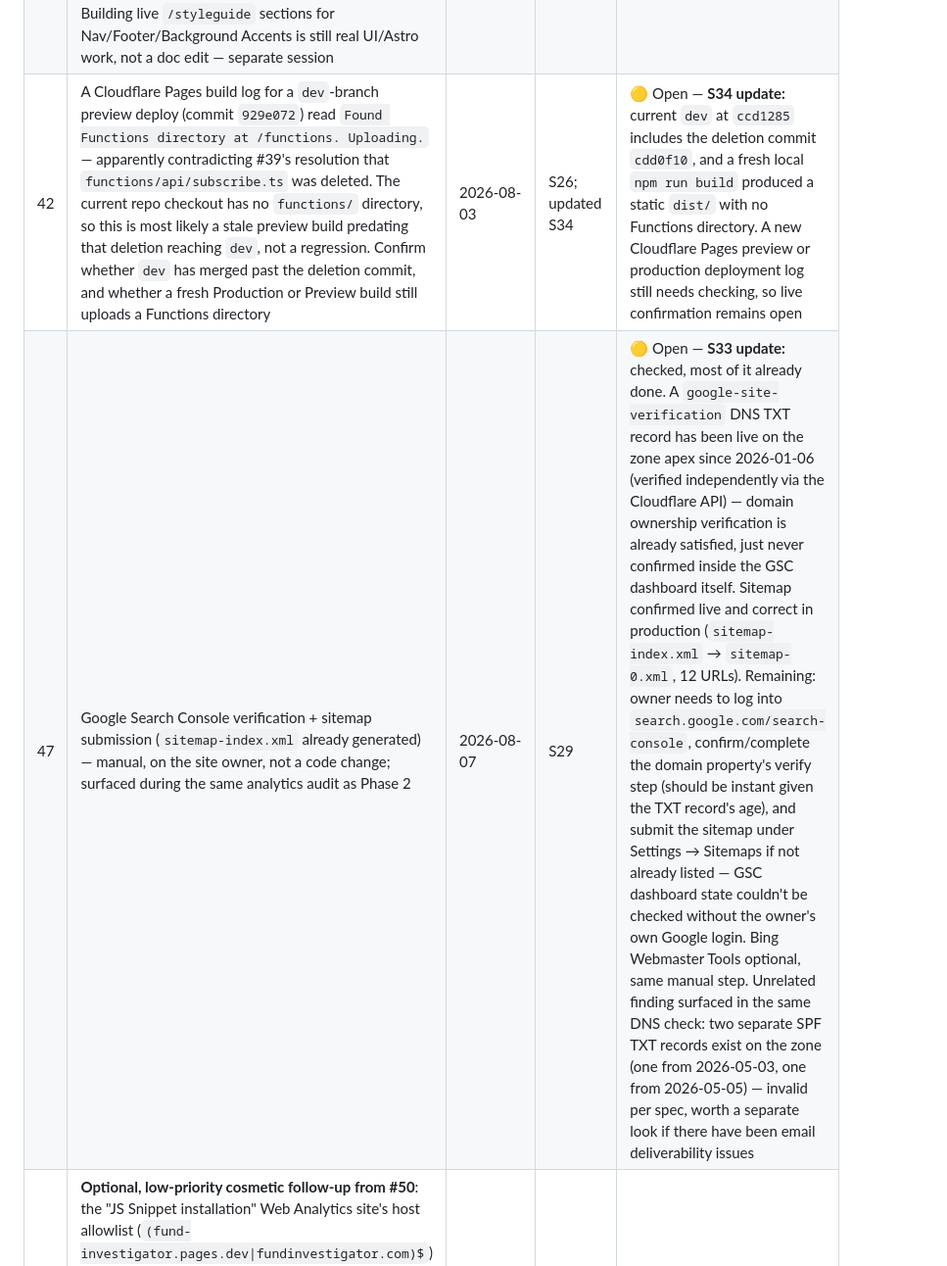
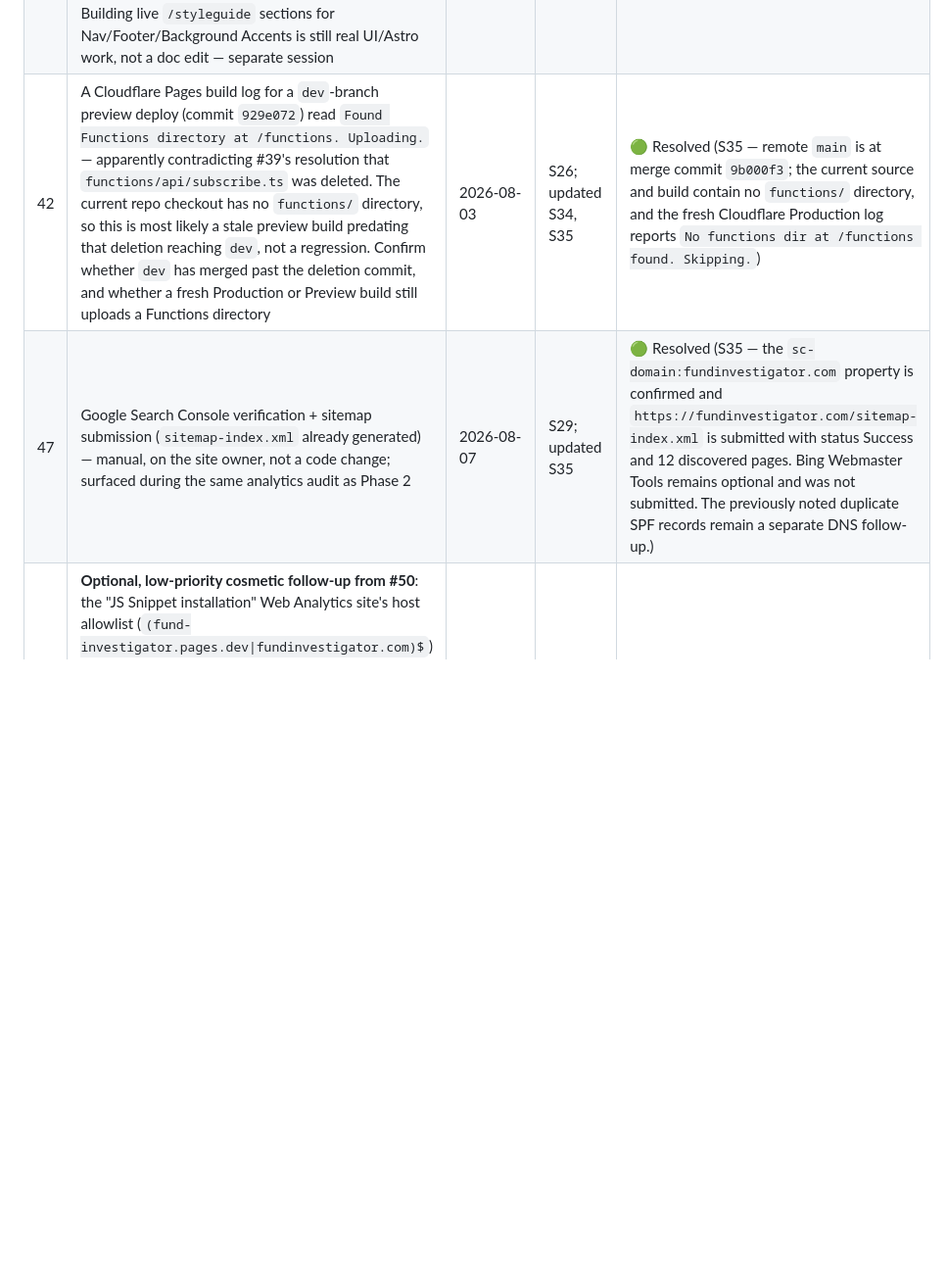
Before and after one commit to raro123/fund-investigator, a Markdown page: docs/project_log.md, the part around one of its changes. Shown at 98% size. GitHub-like rendering; blank space fills up the shorter version.

```diff
--- a/docs/project_log.md
+++ b/docs/project_log.md
@@ -81,8 +98,8 @@ paid research.
 | 35 | Verify the Deepdive showcase walkthrough on a real Safari device. Chrome selects the most efficient format and never exercises the fallback Safari would use; the fallback decodes correctly offline but has not been confirmed playing in the browser | 2026-08-03 | S22 | 🟡 Open |
 | 36 | The showcase walkthrough closes on a `deepdive.fundinvestigator.com` watermark card, which is redundant when the reel plays on our own site. Harmless, but removing it requires re-rendering in the `brand_promo` project rather than a change in this repository | 2026-08-03 | S22 | 🟡 Open |
 | 41 | Extend `/styleguide` to visually cover page-composition patterns it currently doesn't show: Navigation, Footer, Background Accents (the hero/Why-FI radial gradient), and Section Labels. **Updated:** Deepdive App Mockup and Email Input dropped from this list — both describe UI that no longer exists; moved into `style_spec.md`'s "What Was Deliberately Excluded" log instead. Navigation, Footer, and Section Spacing had also drifted from the live implementation — `style_spec.md` now points at the owning component file instead of restating values. Building live `/styleguide` sections for Nav/Footer/Background Accents is still real UI/Astro work, not a doc edit — separate session | 2026-08-03 | S24 | 🟡 Open |
-| 42 | A Cloudflare Pages build log for a `dev`-branch preview deploy (commit `929e072`) read `Found Functions directory at /functions. Uploading.` — apparently contradicting #39's resolution that `functions/api/subscribe.ts` was deleted. The current repo checkout has no `functions/` directory, so this is most likely a stale preview build predating that deletion reaching `dev`, not a regression. Confirm whether `dev` has merged past the deletion commit, and whether a fresh Production or Preview build still uploads a Functions directory | 2026-08-03 | S26; updated S34 | 🟡 Open — **S34 update:** current `dev` at `ccd1285` includes the deletion commit `cdd0f10`, and a fresh local `npm run build` produced a static `dist/` with no Functions directory. A new Cloudflare Pages preview or production deployment log still needs checking, so live confirmation remains open |
-| 47 | Google Search Console verification + sitemap submission (`sitemap-index.xml` already generated) — manual, on the site owner, not a code change; surfaced during the same analytics audit as Phase 2 | 2026-08-07 | S29 | 🟡 Open — **S33 update:** checked, most of it already done. A `google-site-verification` DNS TXT record has been live on the zone apex since 2026-01-06 (verified independently via the Cloudflare API) — domain ownership verification is already satisfied, just never confirmed inside the GSC dashboard itself. Sitemap confirmed live and correct in production (`sitemap-index.xml` → `sitemap-0.xml`, 12 URLs). Remaining: owner needs to log into `search.google.com/search-console`, confirm/complete the domain property's verify step (should be instant given the TXT record's age), and submit the sitemap under Settings → Sitemaps if not already listed — GSC dashboard state couldn't be checked without the owner's own Google login. Bing Webmaster Tools optional, same manual step. Unrelated finding surfaced in the same DNS check: two separate SPF TXT records exist on the zone (one from 2026-05-03, one from 2026-05-05) — invalid per spec, worth a separate look if there have been email deliverability issues |
+| 42 | A Cloudflare Pages build log for a `dev`-branch preview deploy (commit `929e072`) read `Found Functions directory at /functions. Uploading.` — apparently contradicting #39's resolution that `functions/api/subscribe.ts` was deleted. The current repo checkout has no `functions/` directory, so this is most likely a stale preview build predating that deletion reaching `dev`, not a regression. Confirm whether `dev` has merged past the deletion commit, and whether a fresh Production or Preview build still uploads a Functions directory | 2026-08-03 | S26; updated S34, S35 | 🟢 Resolved (S35 — remote `main` is at merge commit `9b000f3`; the current source and build contain no `functions/` directory, and the fresh Cloudflare Production log reports `No functions dir at /functions found. Skipping.`) |
+| 47 | Google Search Console verification + sitemap submission (`sitemap-index.xml` already generated) — manual, on the site owner, not a code change; surfaced during the same analytics audit as Phase 2 | 2026-08-07 | S29; updated S35 | 🟢 Resolved (S35 — the `sc-domain:fundinvestigator.com` property is confirmed and `https://fundinvestigator.com/sitemap-index.xml` is submitted with status Success and 12 discovered pages. Bing Webmaster Tools remains optional and was not submitted. The previously noted duplicate SPF records remain a separate DNS follow-up.) |
 | 51 | **Optional, low-priority cosmetic follow-up from #50**: the "JS Snippet installation" Web Analytics site's host allowlist (`(fund-investigator.pages.dev\|fundinvestigator.com)$`) doesn't cover preview-branch subdomains like `dev.fund-investigator.pages.dev`, so its beacon 404s there — browser console noise only on preview deploys, does not affect production. Widening the host pattern would fix it, but doing this via the API hits the same wall discovered in #50: the connected Cloudflare API token can read Pages/Web-Analytics config but cannot write it (confirmed via the failed `PATCH` in #50) — would need either a manual dashboard edit or a token-permission upgrade (Account → Cloudflare Pages → Edit) first | 2026-08-07 | S31 | 🟡 Open |
 
 ---
```
Also changed, not shown: other parts of docs/project_log.md (+61 -1 lines).
